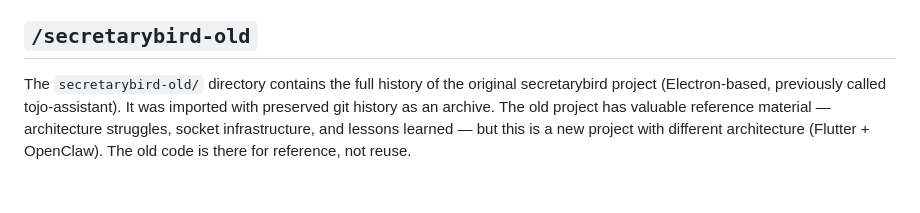
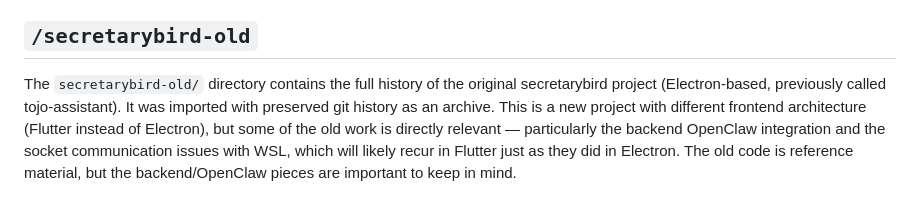
Before and after one commit to emmaleonhart/querykey, a Markdown page: README.md, the part around the change. GitHub-like rendering.

Commit message:
Clarify secretarybird-old backend/OpenClaw code is important reference
The socket/WSL communication issues from Electron will likely repeat in
Flutter. The backend OpenClaw integration work is directly relevant, not
just historical.

Co-Authored-By: Claude Opus 4.6 <noreply@anthropic.com>

```diff
--- a/README.md
+++ b/README.md
@@ -135,4 +135,4 @@ The Discord bot is the primary interaction surface for many users. It DMs you, y
 
 ## `/secretarybird-old`
 
-The `secretarybird-old/` directory contains the full history of the original secretarybird project (Electron-based, previously called tojo-assistant). It was imported with preserved git history as an archive. The old project has valuable reference material — architecture struggles, socket infrastructure, and lessons learned — but this is a new project with different architecture (Flutter + OpenClaw). The old code is there for reference, not reuse.
+The `secretarybird-old/` directory contains the full history of the original secretarybird project (Electron-based, previously called tojo-assistant). It was imported with preserved git history as an archive. This is a new project with different frontend architecture (Flutter instead of Electron), but some of the old work is directly relevant — particularly the backend OpenClaw integration and the socket communication issues with WSL, which will likely recur in Flutter just as they did in Electron. The old code is reference material, but the backend/OpenClaw pieces are important to keep in mind.
```
